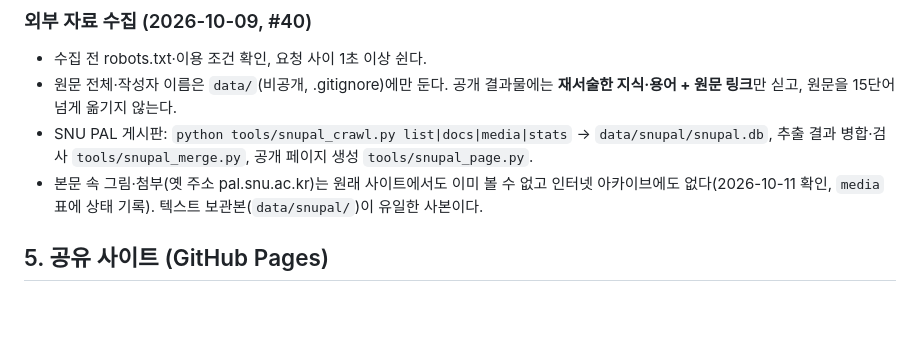
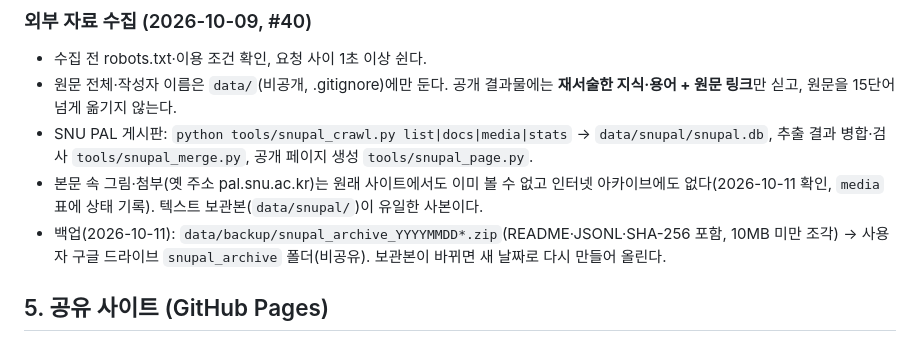
Before and after one commit to garam827/etch-paper-study, a Markdown page: CLAUDE.md, the part around the change. Rendered like a GitHub page; blank space fills up the shorter version.

Commit message:
CLAUDE.md: 자료 보관본 백업 위치·형식 기록
Co-Authored-By: Claude Opus 5.5 <noreply@anthropic.com>
Claude-Session: https://claude.ai/code/session_019L11TdJCK4QvtsXLCRXFkK

```diff
--- a/CLAUDE.md
+++ b/CLAUDE.md
@@ -121,6 +121,7 @@ codex exec --skip-git-repo-check -s read-only -m gpt-6-astra -c model_reasoning_
 - 원문 전체·작성자 이름은 `data/`(비공개, .gitignore)에만 둔다. 공개 결과물에는 **재서술한 지식·용어 + 원문 링크**만 싣고, 원문을 15단어 넘게 옮기지 않는다.
 - SNU PAL 게시판: `python tools/snupal_crawl.py list|docs|media|stats` → `data/snupal/snupal.db`, 추출 결과 병합·검사 `tools/snupal_merge.py`, 공개 페이지 생성 `tools/snupal_page.py`.
 - 본문 속 그림·첨부(옛 주소 pal.snu.ac.kr)는 원래 사이트에서도 이미 볼 수 없고 인터넷 아카이브에도 없다(2026-10-11 확인, `media` 표에 상태 기록). 텍스트 보관본(`data/snupal/`)이 유일한 사본이다.
+- 백업(2026-10-11): `data/backup/snupal_archive_YYYYMMDD*.zip`(README·JSONL·SHA-256 포함, 10MB 미만 조각) → 사용자 구글 드라이브 `snupal_archive` 폴더(비공유). 보관본이 바뀌면 새 날짜로 다시 만들어 올린다.
 
 ## 5. 공유 사이트 (GitHub Pages)
 
```
